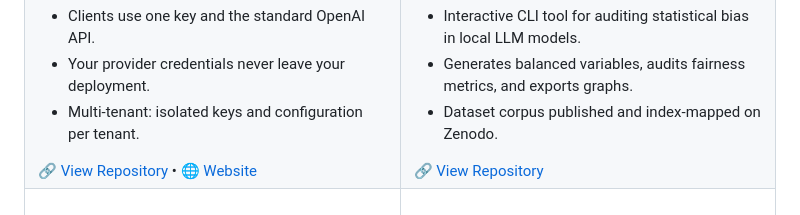
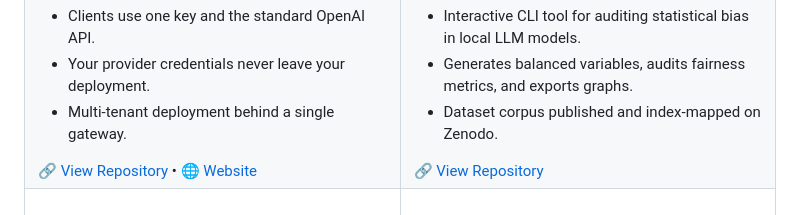
Before and after one commit to VKrishna04/VKrishna04, a Markdown page: README.md, the part around one of its changes. Drawn GitHub-style.

Commit message:
Use https for SignLanguageDetector link; simplify CogniGate multi-tenant bullet

```diff
--- a/README.md
+++ b/README.md
@@ -262,7 +262,7 @@
       <ul>
         <li>Clients use one key and the standard OpenAI API.</li>
         <li>Your provider credentials never leave your deployment.</li>
-        <li>Multi-tenant: isolated keys and configuration per tenant.</li>
+        <li>Multi-tenant deployment behind a single gateway.</li>
       </ul>
       <a href="https://github.com/Life-Experimentalist/CogniGate">🔗 View Repository</a> • <a href="https://cognigate.vkrishna04.me">🌐 Website</a>
     </td>
```
Also changed, not shown: other parts of README.md (+1 -1 lines).
